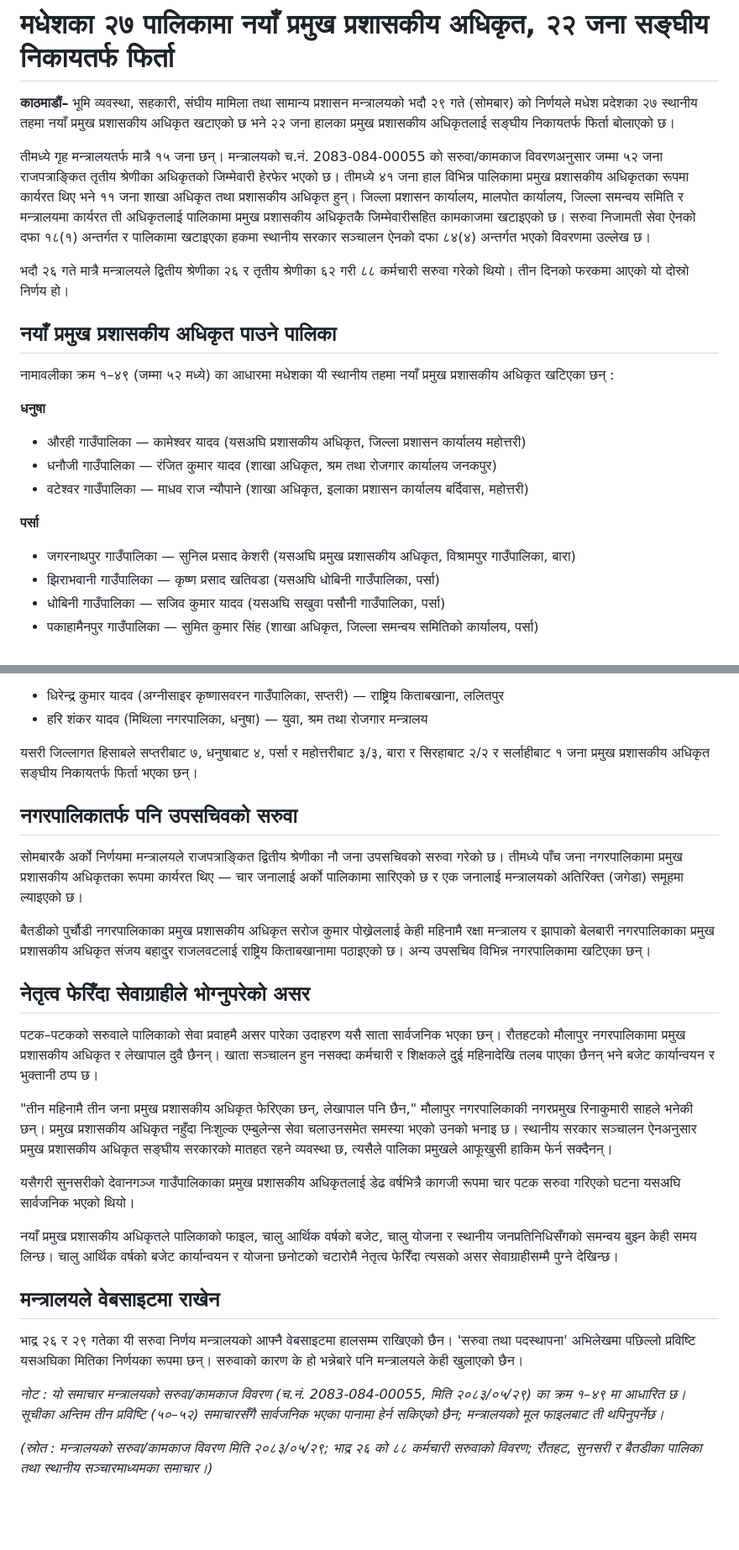
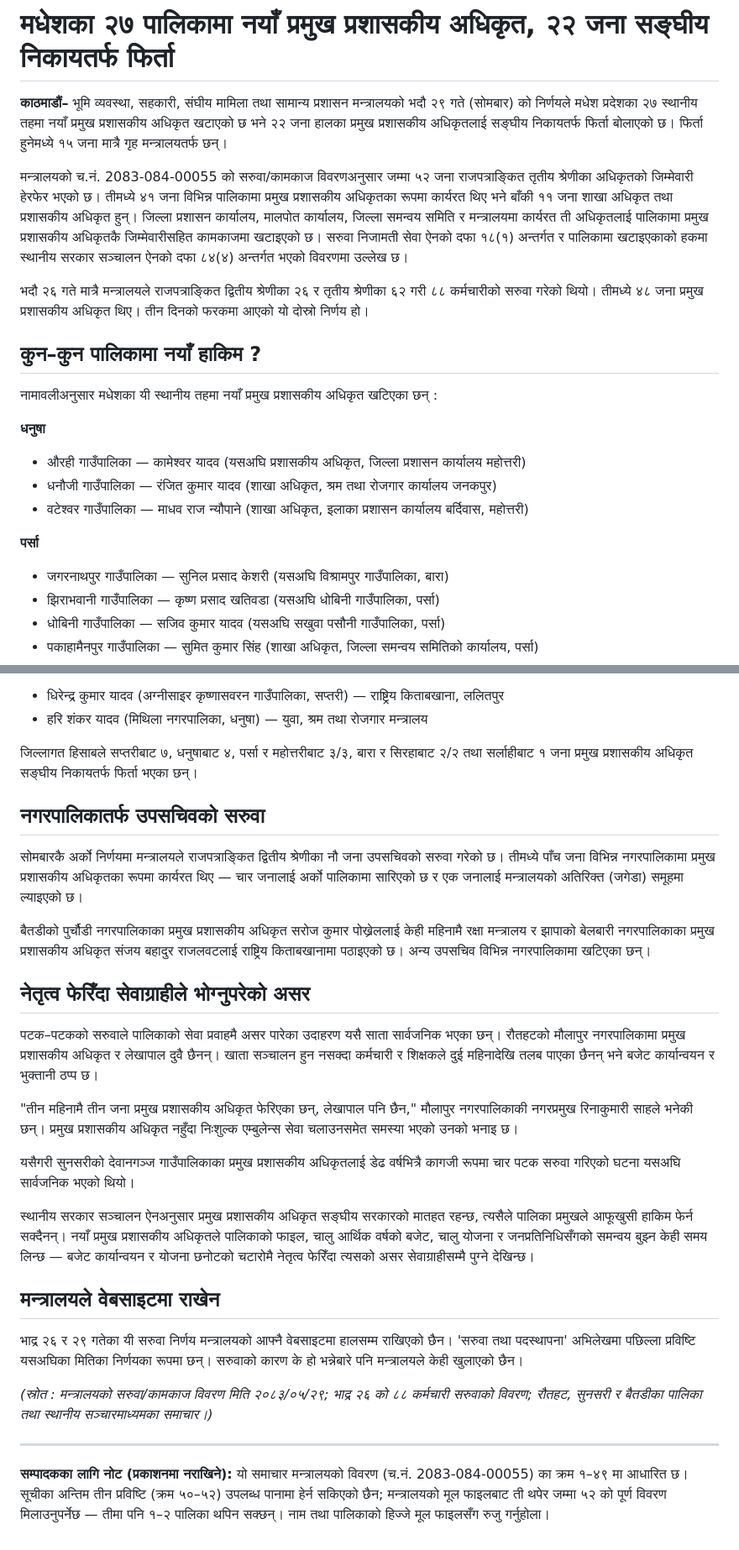
Before and after one commit to palikalivenewsdot/Palika, a Markdown page: content/news/2083-05-29-mofaga-saruwa-madhesh.md, 2 parts joined by grey strips. Shown at 84% size. GitHub-like rendering; blank space fills up the shorter version.

Commit message:
अन्तिम: मधेशका २७ पालिकामा नयाँ PAA, २२ फिर्ता — प्रकाशनयोग्य समाचार
Co-authored-by: arena-agent <297053741+arena-agent@users.noreply.github.com>

```diff
--- a/content/news/2083-05-29-mofaga-saruwa-madhesh.md
+++ b/content/news/2083-05-29-mofaga-saruwa-madhesh.md
@@ -1,14 +1,14 @@
 # मधेशका २७ पालिकामा नयाँ प्रमुख प्रशासकीय अधिकृत, २२ जना सङ्घीय निकायतर्फ फिर्ता
 
-**काठमाडौं–** भूमि व्यवस्था, सहकारी, संघीय मामिला तथा सामान्य प्रशासन मन्त्रालयको भदौ २९ गते (सोमबार) को निर्णयले मधेश प्रदेशका २७ स्थानीय तहमा नयाँ प्रमुख प्रशासकीय अधिकृत खटाएको छ भने २२ जना हालका प्रमुख प्रशासकीय अधिकृतलाई सङ्घीय निकायतर्फ फिर्ता बोलाएको छ।
+**काठमाडौं–** भूमि व्यवस्था, सहकारी, संघीय मामिला तथा सामान्य प्रशासन मन्त्रालयको भदौ २९ गते (सोमबार) को निर्णयले मधेश प्रदेशका २७ स्थानीय तहमा नयाँ प्रमुख प्रशासकीय अधिकृत खटाएको छ भने २२ जना हालका प्रमुख प्रशासकीय अधिकृतलाई सङ्घीय निकायतर्फ फिर्ता बोलाएको छ। फिर्ता हुनेमध्ये १५ जना मात्रै गृह मन्त्रालयतर्फ छन्।
 
-तीमध्ये गृह मन्त्रालयतर्फ मात्रै १५ जना छन्। मन्त्रालयको च.नं. 2083-084-00055 को सरुवा/कामकाज विवरणअनुसार जम्मा ५२ जना राजपत्राङ्कित तृतीय श्रेणीका अधिकृतको जिम्मेवारी हेरफेर भएको छ। तीमध्ये ४१ जना हाल विभिन्न पालिकामा प्रमुख प्रशासकीय अधिकृतका रूपमा कार्यरत थिए भने ११ जना शाखा अधिकृत तथा प्रशासकीय अधिकृत हुन्। जिल्ला प्रशासन कार्यालय, मालपोत कार्यालय, जिल्ला समन्वय समिति र मन्त्रालयमा कार्यरत ती अधिकृतलाई पालिकामा प्रमुख प्रशासकीय अधिकृतकै जिम्मेवारीसहित कामकाजमा खटाइएको छ। सरुवा निजामती सेवा ऐनको दफा १८(१) अन्तर्गत र पालिकामा खटाइएका हकमा स्थानीय सरकार सञ्चालन ऐनको दफा ८४(४) अन्तर्गत भएको विवरणमा उल्लेख छ।
+मन्त्रालयको च.नं. 2083-084-00055 को सरुवा/कामकाज विवरणअनुसार जम्मा ५२ जना राजपत्राङ्कित तृतीय श्रेणीका अधिकृतको जिम्मेवारी हेरफेर भएको छ। तीमध्ये ४१ जना विभिन्न पालिकामा प्रमुख प्रशासकीय अधिकृतका रूपमा कार्यरत थिए भने बाँकी ११ जना शाखा अधिकृत तथा प्रशासकीय अधिकृत हुन्। जिल्ला प्रशासन कार्यालय, मालपोत कार्यालय, जिल्ला समन्वय समिति र मन्त्रालयमा कार्यरत ती अधिकृतलाई पालिकामा प्रमुख प्रशासकीय अधिकृतकै जिम्मेवारीसहित कामकाजमा खटाइएको छ। सरुवा निजामती सेवा ऐनको दफा १८(१) अन्तर्गत र पालिकामा खटाइएकाको हकमा स्थानीय सरकार सञ्चालन ऐनको दफा ८४(४) अन्तर्गत भएको विवरणमा उल्लेख छ।
 
-भदौ २६ गते मात्रै मन्त्रालयले द्वितीय श्रेणीका २६ र तृतीय श्रेणीका ६२ गरी ८८ कर्मचारी सरुवा गरेको थियो। तीन दिनको फरकमा आएको यो दोस्रो निर्णय हो।
+भदौ २६ गते मात्रै मन्त्रालयले राजपत्राङ्कित द्वितीय श्रेणीका २६ र तृतीय श्रेणीका ६२ गरी ८८ कर्मचारीको सरुवा गरेको थियो। तीमध्ये ४८ जना प्रमुख प्रशासकीय अधिकृत थिए। तीन दिनको फरकमा आएको यो दोस्रो निर्णय हो।
 
-## नयाँ प्रमुख प्रशासकीय अधिकृत पाउने पालिका
+## कुन–कुन पालिकामा नयाँ हाकिम ?
 
-नामावलीका क्रम १–४९ (जम्मा ५२ मध्ये) का आधारमा मधेशका यी स्थानीय तहमा नयाँ प्रमुख प्रशासकीय अधिकृत खटिएका छन् :
+नामावलीअनुसार मधेशका यी स्थानीय तहमा नयाँ प्रमुख प्रशासकीय अधिकृत खटिएका छन् :
 
 **धनुषा**
 - औरही गाउँपालिका — कामेश्वर यादव (यसअघि प्रशासकीय अधिकृत, जिल्ला प्रशासन कार्यालय महोत्तरी)
@@ -16,7 +16,7 @@
 - वटेश्वर गाउँपालिका — माधव राज न्यौपाने (शाखा अधिकृत, इलाका प्रशासन कार्यालय बर्दिवास, महोत्तरी)
 
 **पर्सा**
-- जगरनाथपुर गाउँपालिका — सुनिल प्रसाद केशरी (यसअघि प्रमुख प्रशासकीय अधिकृत, विश्रामपुर गाउँपालिका, बारा)
+- जगरनाथपुर गाउँपालिका — सुनिल प्रसाद केशरी (यसअघि विश्रामपुर गाउँपालिका, बारा)
 - झिराभवानी गाउँपालिका — कृष्ण प्रसाद खतिवडा (यसअघि धोबिनी गाउँपालिका, पर्सा)
 - धोबिनी गाउँपालिका — सजिव कुमार यादव (यसअघि सखुवा पसौनी गाउँपालिका, पर्सा)
 - पकाहामैनपुर गाउँपालिका — सुमित कुमार सिंह (शाखा अधिकृत, जिल्ला समन्वय समितिको कार्यालय, पर्सा)
@@ -87,11 +87,11 @@
 - धिरेन्द्र कुमार यादव (अग्नीसाइर कृष्णासवरन गाउँपालिका, सप्तरी) — राष्ट्रिय किताबखाना, ललितपुर
 - हरि शंकर यादव (मिथिला नगरपालिका, धनुषा) — युवा, श्रम तथा रोजगार मन्त्रालय
 
-यसरी जिल्लागत हिसाबले सप्तरीबाट ७, धनुषाबाट ४, पर्सा र महोत्तरीबाट ३/३, बारा र सिरहाबाट २/२ र सर्लाहीबाट १ जना प्रमुख प्रशासकीय अधिकृत सङ्घीय निकायतर्फ फिर्ता भएका छन्।
+जिल्लागत हिसाबले सप्तरीबाट ७, धनुषाबाट ४, पर्सा र महोत्तरीबाट ३/३, बारा र सिरहाबाट २/२ तथा सर्लाहीबाट १ जना प्रमुख प्रशासकीय अधिकृत सङ्घीय निकायतर्फ फिर्ता भएका छन्।
 
-## नगरपालिकातर्फ पनि उपसचिवको सरुवा
+## नगरपालिकातर्फ उपसचिवको सरुवा
 
-सोमबारकै अर्को निर्णयमा मन्त्रालयले राजपत्राङ्कित द्वितीय श्रेणीका नौ जना उपसचिवको सरुवा गरेको छ। तीमध्ये पाँच जना नगरपालिकामा प्रमुख प्रशासकीय अधिकृतका रूपमा कार्यरत थिए — चार जनालाई अर्को पालिकामा सारिएको छ र एक जनालाई मन्त्रालयको अतिरिक्त (जगेडा) समूहमा ल्याइएको छ।
+सोमबारकै अर्को निर्णयमा मन्त्रालयले राजपत्राङ्कित द्वितीय श्रेणीका नौ जना उपसचिवको सरुवा गरेको छ। तीमध्ये पाँच जना विभिन्न नगरपालिकामा प्रमुख प्रशासकीय अधिकृतका रूपमा कार्यरत थिए — चार जनालाई अर्को पालिकामा सारिएको छ र एक जनालाई मन्त्रालयको अतिरिक्त (जगेडा) समूहमा ल्याइएको छ।
 
 बैतडीको पुर्चौडी नगरपालिकाका प्रमुख प्रशासकीय अधिकृत सरोज कुमार पोख्रेललाई केही महिनामै रक्षा मन्त्रालय र झापाको बेलबारी नगरपालिकाका प्रमुख प्रशासकीय अधिकृत संजय बहादुर राजलवटलाई राष्ट्रिय किताबखानामा पठाइएको छ। अन्य उपसचिव विभिन्न नगरपालिकामा खटिएका छन्।
 
@@ -99,16 +99,18 @@
 
 पटक–पटकको सरुवाले पालिकाको सेवा प्रवाहमै असर पारेका उदाहरण यसै साता सार्वजनिक भएका छन्। रौतहटको मौलापुर नगरपालिकामा प्रमुख प्रशासकीय अधिकृत र लेखापाल दुवै छैनन्। खाता सञ्चालन हुन नसक्दा कर्मचारी र शिक्षकले दुई महिनादेखि तलब पाएका छैनन् भने बजेट कार्यान्वयन र भुक्तानी ठप्प छ।
 
-"तीन महिनामै तीन जना प्रमुख प्रशासकीय अधिकृत फेरिएका छन्, लेखापाल पनि छैन," मौलापुर नगरपालिकाकी नगरप्रमुख रिनाकुमारी साहले भनेकी छन्। प्रमुख प्रशासकीय अधिकृत नहुँदा निःशुल्क एम्बुलेन्स सेवा चलाउनसमेत समस्या भएको उनको भनाइ छ। स्थानीय सरकार सञ्चालन ऐनअनुसार प्रमुख प्रशासकीय अधिकृत सङ्घीय सरकारको मातहत रहने व्यवस्था छ, त्यसैले पालिका प्रमुखले आफूखुसी हाकिम फेर्न सक्दैनन्।
+"तीन महिनामै तीन जना प्रमुख प्रशासकीय अधिकृत फेरिएका छन्, लेखापाल पनि छैन," मौलापुर नगरपालिकाकी नगरप्रमुख रिनाकुमारी साहले भनेकी छन्। प्रमुख प्रशासकीय अधिकृत नहुँदा निःशुल्क एम्बुलेन्स सेवा चलाउनसमेत समस्या भएको उनको भनाइ छ।
 
 यसैगरी सुनसरीको देवानगञ्ज गाउँपालिकाका प्रमुख प्रशासकीय अधिकृतलाई डेढ वर्षभित्रै कागजी रूपमा चार पटक सरुवा गरिएको घटना यसअघि सार्वजनिक भएको थियो।
 
-नयाँ प्रमुख प्रशासकीय अधिकृतले पालिकाको फाइल, चालु आर्थिक वर्षको बजेट, चालु योजना र स्थानीय जनप्रतिनिधिसँगको समन्वय बुझ्न केही समय लिन्छ। चालु आर्थिक वर्षको बजेट कार्यान्वयन र योजना छनोटको चटारोमै नेतृत्व फेरिँदा त्यसको असर सेवाग्राहीसम्मै पुग्ने देखिन्छ।
+स्थानीय सरकार सञ्चालन ऐनअनुसार प्रमुख प्रशासकीय अधिकृत सङ्घीय सरकारको मातहत रहन्छ, त्यसैले पालिका प्रमुखले आफूखुसी हाकिम फेर्न सक्दैनन्। नयाँ प्रमुख प्रशासकीय अधिकृतले पालिकाको फाइल, चालु आर्थिक वर्षको बजेट, चालु योजना र जनप्रतिनिधिसँगको समन्वय बुझ्न केही समय लिन्छ — बजेट कार्यान्वयन र योजना छनोटको चटारोमै नेतृत्व फेरिँदा त्यसको असर सेवाग्राहीसम्मै पुग्ने देखिन्छ।
 
 ## मन्त्रालयले वेबसाइटमा राखेन
 
-भाद्र २६ र २९ गतेका यी सरुवा निर्णय मन्त्रालयको आफ्नै वेबसाइटमा हालसम्म राखिएको छैन। 'सरुवा तथा पदस्थापना' अभिलेखमा पछिल्लो प्रविष्टि यसअघिका मितिका निर्णयका रूपमा छन्। सरुवाको कारण के हो भन्नेबारे पनि मन्त्रालयले केही खुलाएको छैन।
-
-*नोट : यो समाचार मन्त्रालयको सरुवा/कामकाज विवरण (च.नं. 2083-084-00055, मिति २०८३/०५/२९) का क्रम १–४९ मा आधारित छ। सूचीका अन्तिम तीन प्रविष्टि (५०–५२) समाचारसँगै सार्वजनिक भएका पानामा हेर्न सकिएको छैन; मन्त्रालयको मूल फाइलबाट ती थपिनुपर्नेछ।*
+भाद्र २६ र २९ गतेका यी सरुवा निर्णय मन्त्रालयको आफ्नै वेबसाइटमा हालसम्म राखिएको छैन। 'सरुवा तथा पदस्थापना' अभिलेखमा पछिल्ला प्रविष्टि यसअघिका मितिका निर्णयका रूपमा छन्। सरुवाको कारण के हो भन्नेबारे पनि मन्त्रालयले केही खुलाएको छैन।
 
 *(स्रोत : मन्त्रालयको सरुवा/कामकाज विवरण मिति २०८३/०५/२९; भाद्र २६ को ८८ कर्मचारी सरुवाको विवरण; रौतहट, सुनसरी र बैतडीका पालिका तथा स्थानीय सञ्चारमाध्यमका समाचार।)*
+
+---
+
+**सम्पादकका लागि नोट (प्रकाशनमा नराखिने):** यो समाचार मन्त्रालयको विवरण (च.नं. 2083-084-00055) का क्रम १–४९ मा आधारित छ। सूचीका अन्तिम तीन प्रविष्टि (क्रम ५०–५२) उपलब्ध पानामा हेर्न सकिएको छैन; मन्त्रालयको मूल फाइलबाट ती थपेर जम्मा ५२ को पूर्ण विवरण मिलाउनुपर्नेछ — तीमा पनि १–२ पालिका थपिन सक्छन्। नाम तथा पालिकाको हिज्जे मूल फाइलसँग रुजु गर्नुहोला।
```
Also changed, not shown: other parts of content/news/2083-05-29-mofaga-saruwa-madhesh.md (+3 -3 lines).
